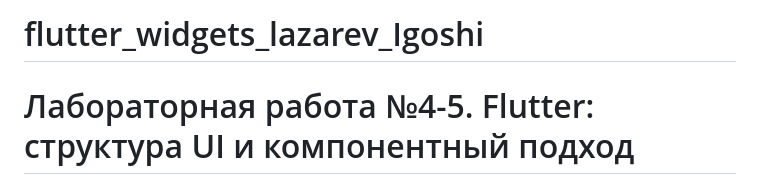
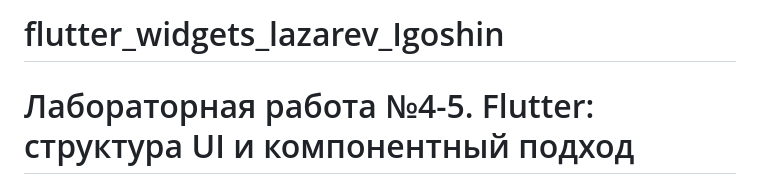
Before and after one commit to IvanLazarevISP242/Flutter_Widgets, a Markdown page: README.md, the part around the change. Drawn GitHub-style.

```diff
--- a/README.md
+++ b/README.md
@@ -1,4 +1,4 @@
-# flutter_widgets_lazarev_Igoshi
+# flutter_widgets_lazarev_Igoshin
 
 # Лабораторная работа №4-5. Flutter: структура UI и компонентный подход
 
```
